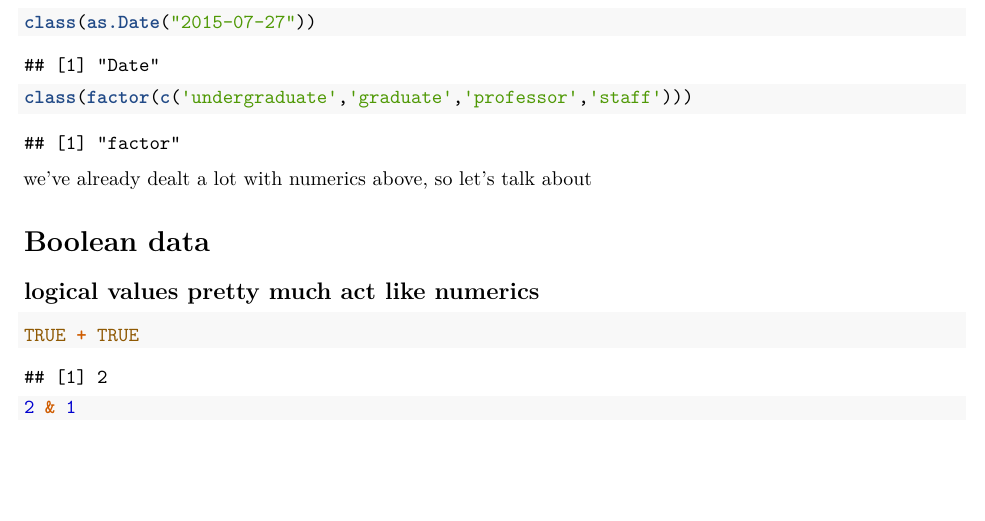
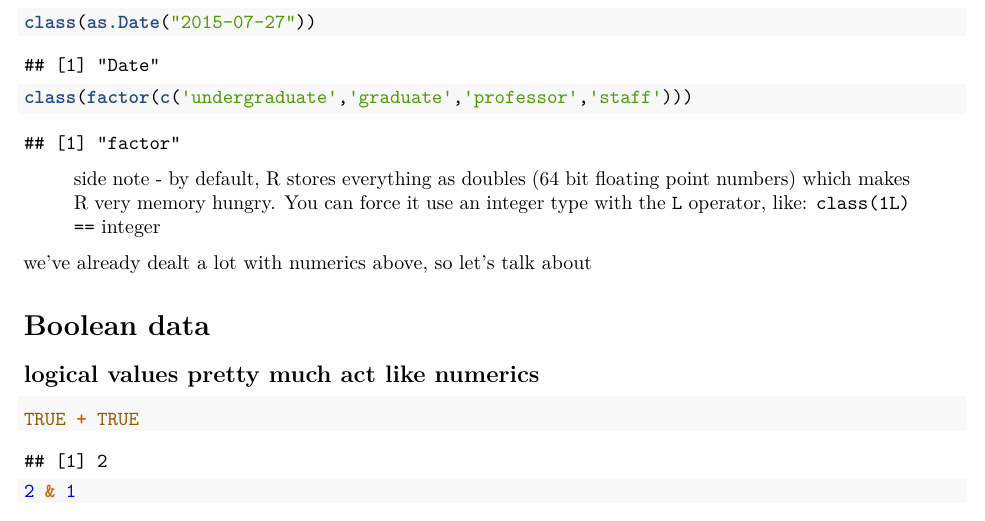
Before and after one commit to deniederhut/workshop_Rintensive, an R Markdown document (instructor/day_one.Rmd): part of page 8 of 13, cut so that both start at the same text, the shorter picture padded with empty space. Rendered offline with R 4.5, knitr and Pandoc, then LaTeX, with nearby package versions.

Commit message:
integer note added to day one; closes #2

````diff
--- a/instructor/day_one.Rmd
+++ b/instructor/day_one.Rmd
@@ -286,6 +286,8 @@ class(as.Date("2015-07-27"))
 class(factor(c('undergraduate','graduate','professor','staff')))
 ```
 
+> side note - by default, R stores everything as doubles (64 bit floating point numbers) which makes R very memory hungry. You can force it use an integer type with the `L` operator, like: `class(1L) ==` `r class(1L)`
+
 we've already dealt a lot with numerics above, so let's talk about
 
 # Boolean data
````
